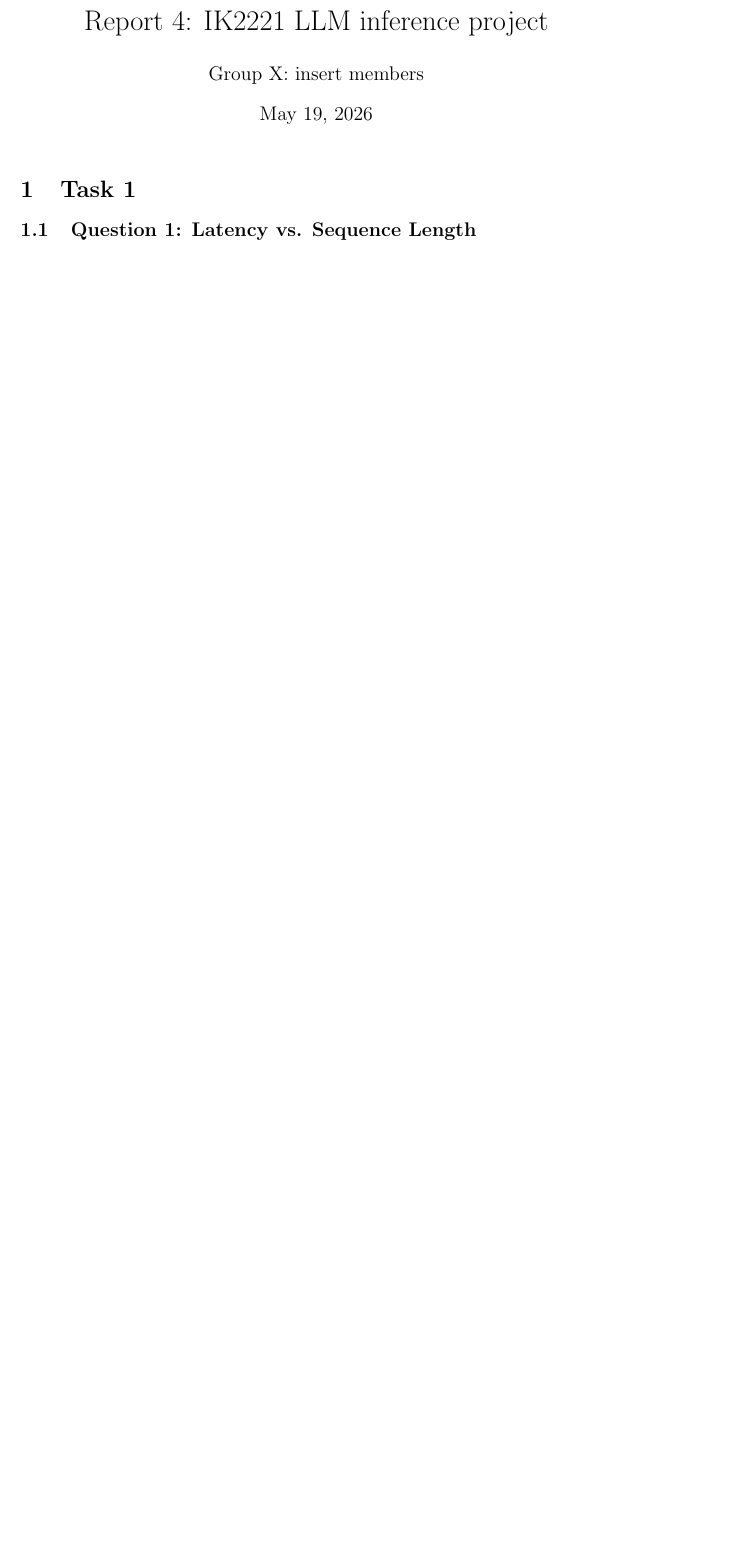
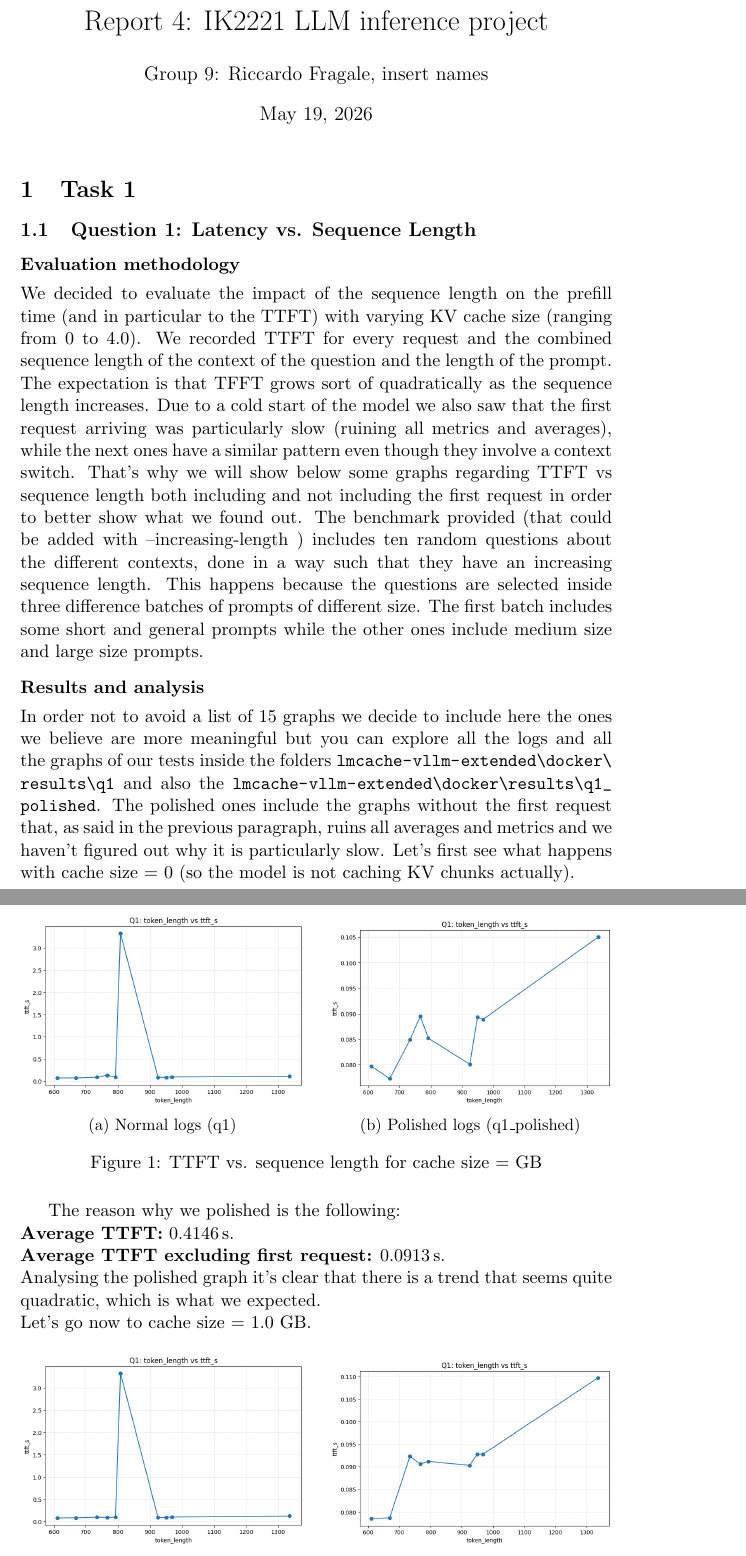
Before and after one commit to vtmhieu/IK2221-GPU-Inferencing-Project, a LaTeX document (report.tex): part of page 1 of 3 before the commit and two parts of pages 1 and 2 of 5 after it, the two joined at a grey line, cut so that both start at the same text, the shorter picture padded with empty space. Compiled offline with pdfLaTeX.

Commit message:
feat. q1 task 1 reported

```diff
--- a/report.tex
+++ b/report.tex
@@ -18,7 +18,7 @@
 
 %opening
 \title{Report 4: IK2221 LLM inference project}
-\author{Group X: insert members}
+\author{Group 9: Riccardo Fragale, insert names}
 \date{\today{}}
 
 \begin{document}
@@ -28,4 +28,43 @@
 
 \section{Task 1}
 \subsection{Question 1: Latency vs. Sequence Length}
-% TODO: Add analysis for Q1 based on your Q1 data
+\subsubsection*{Evaluation methodology}
+We decided to evaluate the impact of the sequence length on the prefill time (and in particular to the TTFT) with varying KV cache size (ranging from 0 to 4.0).
+We recorded TTFT for every request and the combined sequence length of the context of the question and the length of the prompt.
+The expectation is that TFFT grows sort of quadratically as the sequence length increases.
+Due to a cold start of the model we also saw that the first request arriving was particularly slow (ruining all metrics and averages), while the next ones have a similar pattern
+even though they involve a context switch. That's why we will show below some graphs regarding TTFT vs sequence length both including and not including the first request in order
+to better show what we found out.
+The benchmark provided (that could be added with --increasing-length ) includes ten random questions about the different contexts, done in a way such that they have an increasing sequence length.
+This happens because the questions are selected inside three difference batches of prompts of different size.
+The first batch includes some short and general prompts while the other ones include medium size and large size prompts.
+
+\subsubsection*{Results and analysis}
+ In order not to avoid a list of 15 graphs we decide to include here the ones we believe are more meaningful but you can explore all the logs and all the graphs of our tests inside the folders
+  \path{lmcache-vllm-extended\docker\results\q1} and also the \path{lmcache-vllm-extended\docker\results\q1_polished}. The polished ones include the graphs without
+ the first request that, as said in the previous paragraph, ruins all averages and metrics and we haven't figured out why it is particularly slow.
+ Let's first see what happens with cache size = 0 (so the model is not caching KV chunks actually).
+
+\begin{figure}[H]
+    \centering
+    \begin{subfigure}{0.48\textwidth}
+        \includegraphics[width=\linewidth]{lmcache-vllm-extended/frontend/results/q1/graph_q1_0size.png}
+        \caption{Normal logs (q1)}
+    \end{subfigure}\hfill
+    \begin{subfigure}{0.48\textwidth}
+        \includegraphics[width=\linewidth]{lmcache-vllm-extended/frontend/results/q1_polished/graph_q1_0size.png}
+        \caption{Polished logs (q1\_polished)}
+    \end{subfigure}
+    \caption{TTFT vs. sequence length for cache size = GB}
+    \label{fig:q1_cache0}
+\end{figure}
+
+The reason why we polished is the following:
+\\
+\noindent\textbf{Average TTFT:} 0.4146\,s.
+\\
+\textbf{Average TTFT excluding first request:} 0.0913\,s.
+\\
+Analysing the polished graph it's clear that there is a trend that seems quite quadratic, which is what we expected.
+\\
+Let's go now to cache size = 1.0 GB.
@@ -31,0 +74,10 @@
+        \includegraphics[width=\linewidth]{lmcache-vllm-extended/frontend/results/q1/graph_q1_10size.png}
+        \caption{Normal logs (q1)}
+    \end{subfigure}\hfill
+    \begin{subfigure}{0.48\textwidth}
+        \includegraphics[width=\linewidth]{lmcache-vllm-extended/frontend/results/q1_polished/graph_q1_10size.png}
+        \caption{Polished logs (q1\_polished)}
+    \end{subfigure}
+    \caption{TTFT vs. sequence length for cache size = 1 GB}
+    \label{fig:q1_cache10}
+\end{figure}
```
Also changed, not shown: Report.pdf, report.tex (50 more changed lines).
